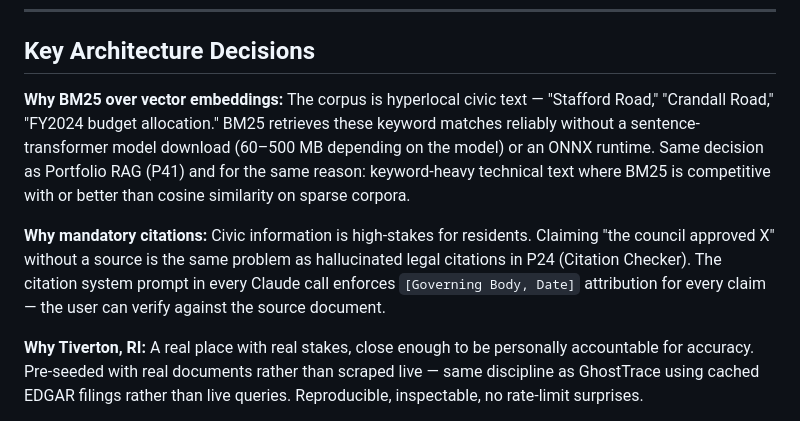
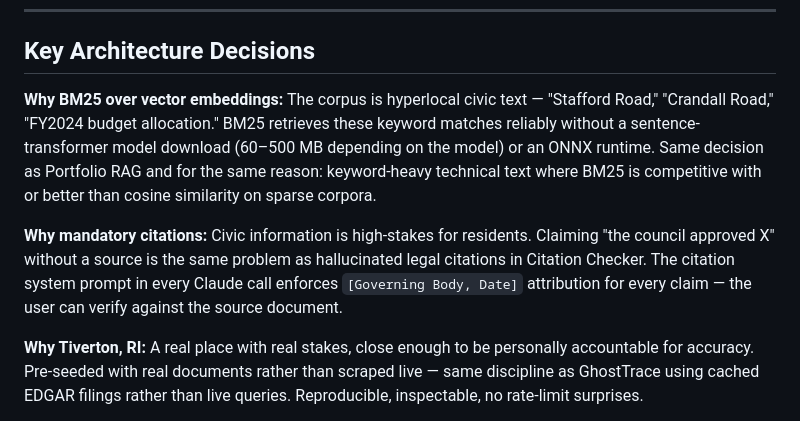
Before and after one commit to JakPot42/civic-rag, a Markdown page: README.md, the part around the change. Rendered like a GitHub page.

Commit message:
Remove internal project-code/portfolio references from README

```diff
--- a/README.md
+++ b/README.md
@@ -102,10 +102,10 @@ config.py       DEMO_MODE, BM25 parameters, chunk size, top-K
 ## Key Architecture Decisions
 
 **Why BM25 over vector embeddings:**
-The corpus is hyperlocal civic text — "Stafford Road," "Crandall Road," "FY2024 budget allocation." BM25 retrieves these keyword matches reliably without a sentence-transformer model download (60–500 MB depending on the model) or an ONNX runtime. Same decision as Portfolio RAG (P41) and for the same reason: keyword-heavy technical text where BM25 is competitive with or better than cosine similarity on sparse corpora.
+The corpus is hyperlocal civic text — "Stafford Road," "Crandall Road," "FY2024 budget allocation." BM25 retrieves these keyword matches reliably without a sentence-transformer model download (60–500 MB depending on the model) or an ONNX runtime. Same decision as Portfolio RAG and for the same reason: keyword-heavy technical text where BM25 is competitive with or better than cosine similarity on sparse corpora.
 
 **Why mandatory citations:**
-Civic information is high-stakes for residents. Claiming "the council approved X" without a source is the same problem as hallucinated legal citations in P24 (Citation Checker). The citation system prompt in every Claude call enforces `[Governing Body, Date]` attribution for every claim — the user can verify against the source document.
+Civic information is high-stakes for residents. Claiming "the council approved X" without a source is the same problem as hallucinated legal citations in Citation Checker. The citation system prompt in every Claude call enforces `[Governing Body, Date]` attribution for every claim — the user can verify against the source document.
 
 **Why Tiverton, RI:**
 A real place with real stakes, close enough to be personally accountable for accuracy. Pre-seeded with real documents rather than scraped live — same discipline as GhostTrace using cached EDGAR filings rather than live queries. Reproducible, inspectable, no rate-limit surprises.
```
